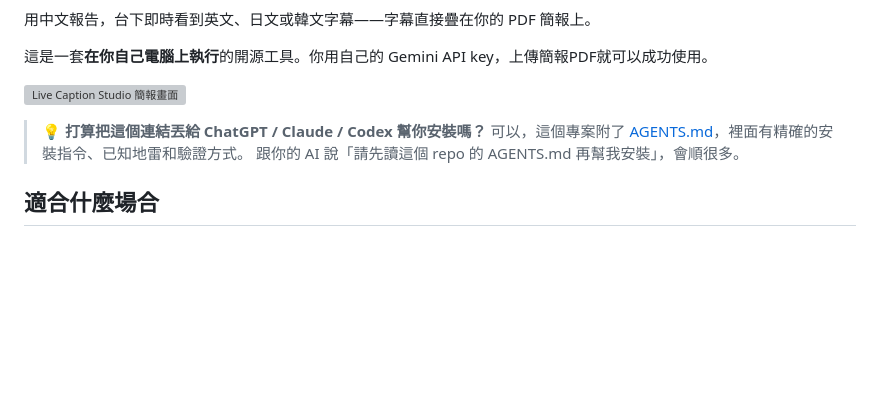
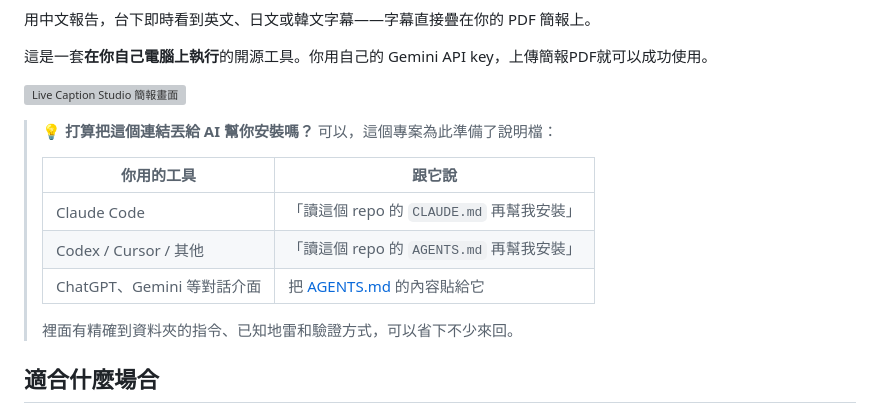
Before and after one commit to miami1124/Live-Caption-Studio, a Markdown page: README.md, the part around one of its changes. Drawn GitHub-style; blank space fills up the shorter version; grey boxes are pictures that could not be loaded.

```diff
--- a/README.md
+++ b/README.md
@@ -6,9 +11,15 @@
 
 ![Live Caption Studio 簡報畫面](assets/screenshots/stage.png)
 
-> 💡 **打算把這個連結丟給 ChatGPT / Claude / Codex 幫你安裝嗎？**
-> 可以，這個專案附了 [AGENTS.md](AGENTS.md)，裡面有精確的安裝指令、已知地雷和驗證方式。
-> 跟你的 AI 說「請先讀這個 repo 的 AGENTS.md 再幫我安裝」，會順很多。
+> 💡 **打算把這個連結丟給 AI 幫你安裝嗎？** 可以，這個專案為此準備了說明檔：
+>
+> | 你用的工具 | 跟它說 |
+> |---|---|
+> | Claude Code | 「讀這個 repo 的 `CLAUDE.md` 再幫我安裝」 |
+> | Codex / Cursor / 其他 | 「讀這個 repo 的 `AGENTS.md` 再幫我安裝」 |
+> | ChatGPT、Gemini 等對話介面 | 把 [AGENTS.md](AGENTS.md) 的內容貼給它 |
+>
+> 裡面有精確到資料夾的指令、已知地雷和驗證方式，可以省下不少來回。
 
 ## 適合什麼場合
 
```
Also changed, not shown: other parts of README.md (+5 -0 lines), CLAUDE.md (added, +10 -0 lines).
